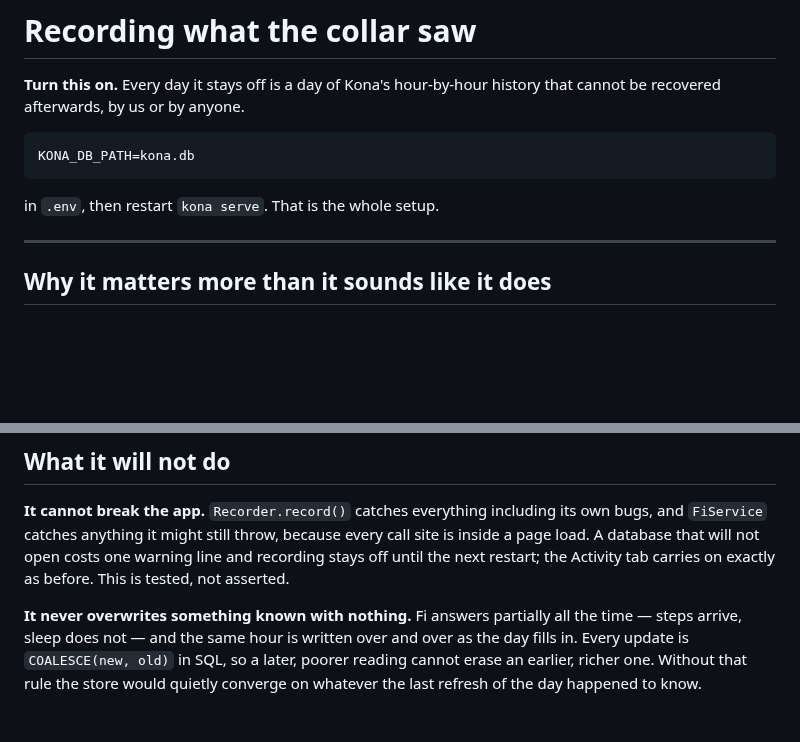
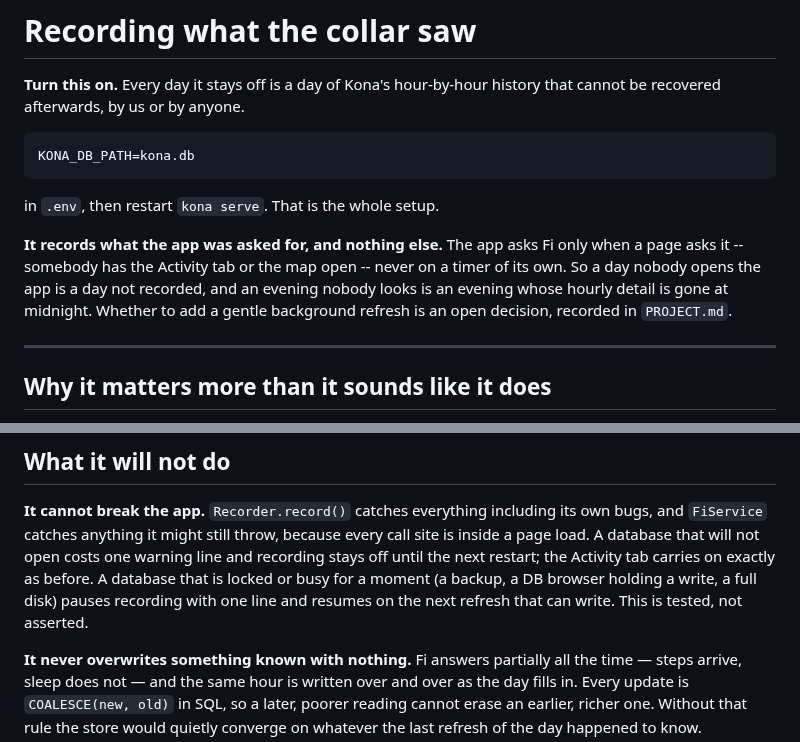
Before and after one commit to chris-suryo/kona-tracker, a Markdown page: docs/recording.md, 2 parts joined by grey strips. GitHub-like rendering; blank space fills up the shorter version.

````diff
--- a/docs/recording.md
+++ b/docs/recording.md
@@ -8,6 +8,13 @@ KONA_DB_PATH=kona.db
 ```
 
 in `.env`, then restart `kona serve`. That is the whole setup.
+
+**It records what the app was asked for, and nothing else.** The app asks Fi
+only when a page asks it -- somebody has the Activity tab or the map open --
+never on a timer of its own. So a day nobody opens the app is a day not
+recorded, and an evening nobody looks is an evening whose hourly detail is
+gone at midnight. Whether to add a gentle background refresh is an open
+decision, recorded in `PROJECT.md`.
 
 ---
 
@@ -68,7 +75,10 @@ For scale, that is a third of one photograph from the camera tab.
 its own bugs, and `FiService` catches anything it might still throw, because
 every call site is inside a page load. A database that will not open costs one
 warning line and recording stays off until the next restart; the Activity tab
-carries on exactly as before. This is tested, not asserted.
+carries on exactly as before. A database that is locked or busy for a moment
+(a backup, a DB browser holding a write, a full disk) pauses recording with
+one line and resumes on the next refresh that can write. This is tested, not
+asserted.
 
 **It never overwrites something known with nothing.** Fi answers partially all
 the time — steps arrive, sleep does not — and the same hour is written over and
````
Also changed, not shown: CHANGELOG.md (+22 -1 lines), PROJECT.md (+14 -2 lines).
